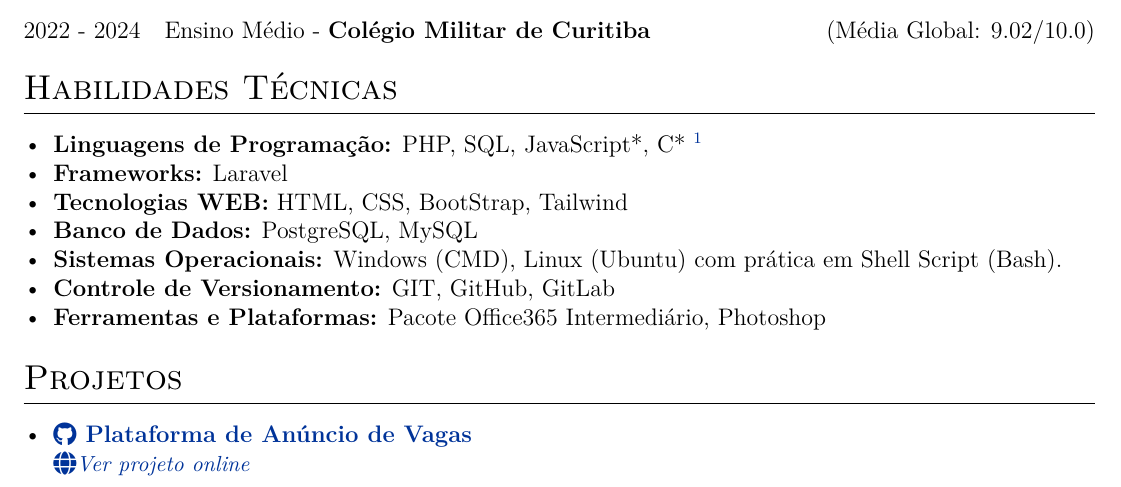
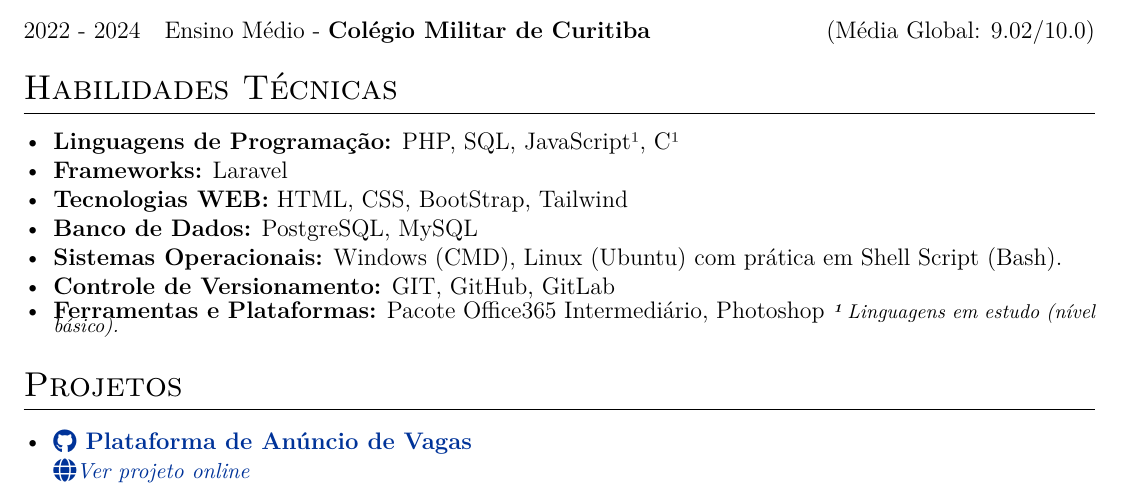
Before and after one commit to nicolas-mendes/curriculo-dev, a LaTeX CV (cv.tex): part of page 1 of 2, cut so that both start at the same text. Compiled offline with pdfLaTeX.

Commit message:
Update cv.tex

```diff
--- a/cv.tex
+++ b/cv.tex
@@ -176,13 +176,15 @@
 
 \section{Habilidades Técnicas}
 \begin{itemize}[noitemsep, nolistsep, leftmargin=*]
-  \item \textbf{Linguagens de Programação:} PHP, SQL, JavaScript*, C* \footnote{Linguagens em estudo (nível básico).}
+  \item \textbf{Linguagens de Programação:} PHP, SQL, JavaScript¹, C¹}
   \item \textbf{Frameworks:} Laravel
   \item \textbf{Tecnologias WEB:} HTML, CSS, BootStrap, Tailwind
   \item \textbf{Banco de Dados:} PostgreSQL, MySQL
   \item \textbf{Sistemas Operacionais:} Windows (CMD), Linux (Ubuntu) com prática em Shell Script (Bash).
   \item \textbf{Controle de Versionamento:} GIT, GitHub, GitLab
   \item \textbf{Ferramentas e Plataformas:} Pacote Office365 Intermediário, Photoshop
+  \vspace{-5pt}
+    \footnotesize{\textit{\textbf{¹} Linguagens em estudo (nível básico).}}
 \end{itemize}
 
 %----------------------------------------------------------------------------------------
@@ -198,6 +200,8 @@
         Desenvolvi uma plataforma de postagem de vagas completa com \textbf{PHP, Laravel, JavaScript, MySQL e Vite}, construindo uma UI responsiva e moderna com \textbf{Tailwind CSS} e componentes \textbf{Blade} reutilizáveis. \\
         Garanti a integridade e a segurança dos dados por meio da implementação de um sistema robusto de autenticação e autorização com Laravel, validação de entradas no back-end e proteção contra CSRF. A estrutura do banco de dados foi versionada com \textit{migrations} e \textit{seeders} de demonstração. \\
         Além disso, também lidei com a configuração de um ambiente de produção com configuração de \textit{database}, \textit{disks} e \textit{build}.
+
+\newpage
 
     \item
         \href{https://github.com/nicolas-mendes/CRUD_PHP}{\raisebox{-0.05\height}\faGithub \textbf{ Sistema CRUD com Foco em Segurança}} \\
```
